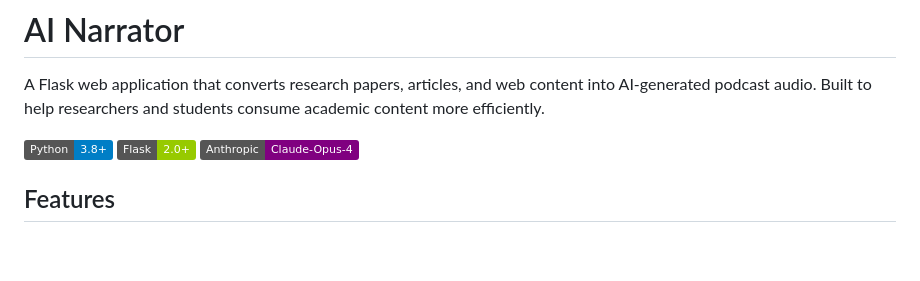
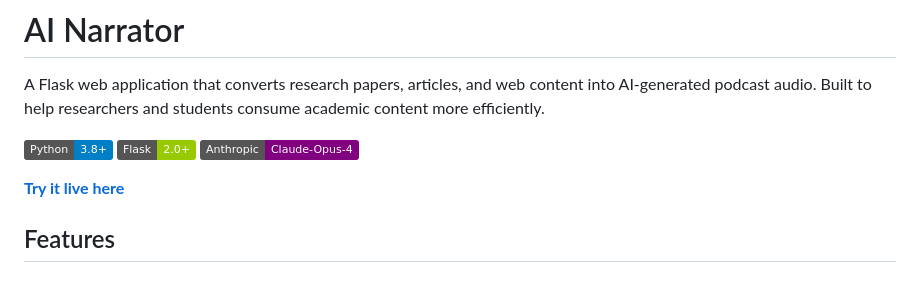
Before and after one commit to Dhairya335/AI-Narrator, a Markdown page: README.md, the part around the change. Drawn GitHub-style; badges without logos; blank space fills up the shorter version.

```diff
--- a/README.md
+++ b/README.md
@@ -6,6 +6,7 @@ A Flask web application that converts research papers, articles, and web content
 [![Flask](https://img.shields.io/badge/Flask-2.0+-green.svg)](https://flask.palletsprojects.com/)
 [![Anthropic](https://img.shields.io/badge/Anthropic-Claude--Opus--4-purple.svg)](https://anthropic.com)
 
+**[Try it live here](https://ai-narrator.onrender.com/)**
 
 ## Features
 
```
